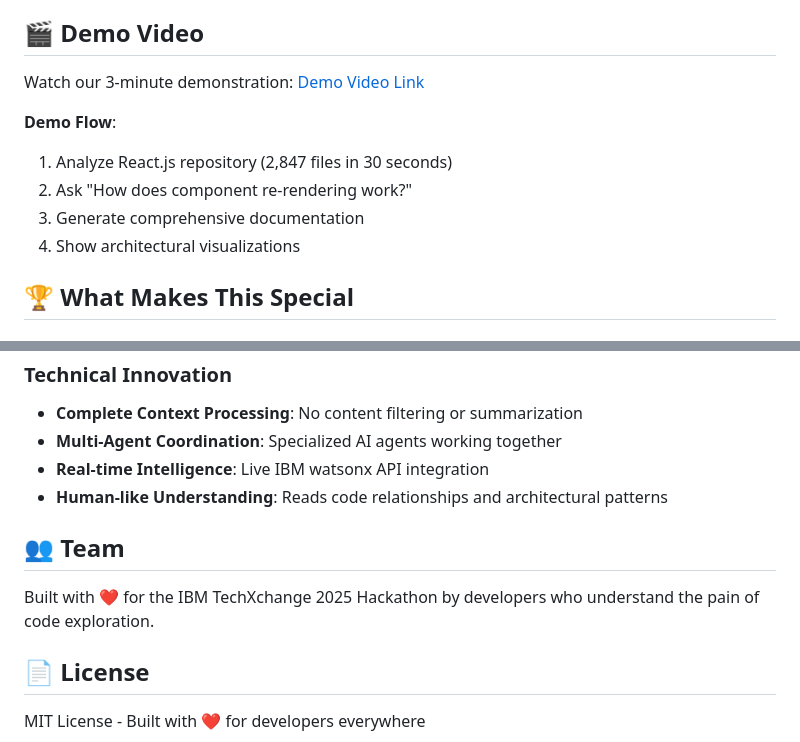
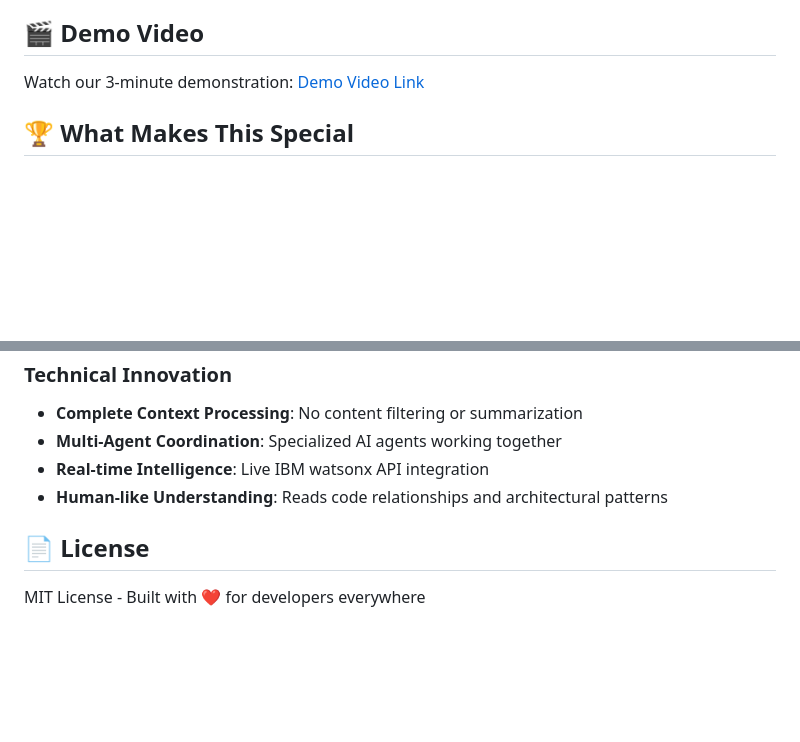
Before and after one commit to harshareddy832/codewhisperer, a Markdown page: README.md, 2 parts joined by grey strips. Rendered like a GitHub page; blank space fills up the shorter version.

```diff
--- a/README.md
+++ b/README.md
@@ -150,13 +150,7 @@ Developers spend **60% of their time** understanding unfamiliar code. Our agent
 
 ## 🎬 Demo Video
 
-Watch our 3-minute demonstration: [Demo Video Link](https://your-demo-video-url.com)
-
-**Demo Flow**:
-1. Analyze React.js repository (2,847 files in 30 seconds)
-2. Ask "How does component re-rendering work?"
-3. Generate comprehensive documentation
-4. Show architectural visualizations
+Watch our 3-minute demonstration: [Demo Video Link]([https://your-demo-video-url.com](https://vimeo.com/1110690654?share=copy))
 
 ## 🏆 What Makes This Special
 
@@ -171,10 +165,6 @@ Watch our 3-minute demonstration: [Demo Video Link](https://your-demo-video-url.
 - **Real-time Intelligence**: Live IBM watsonx API integration
 - **Human-like Understanding**: Reads code relationships and architectural patterns
 
-## 👥 Team
-
-Built with ❤️ for the IBM TechXchange 2025 Hackathon by developers who understand the pain of code exploration.
-
 ## 📄 License
 
 MIT License - Built with ❤️ for developers everywhere
```
